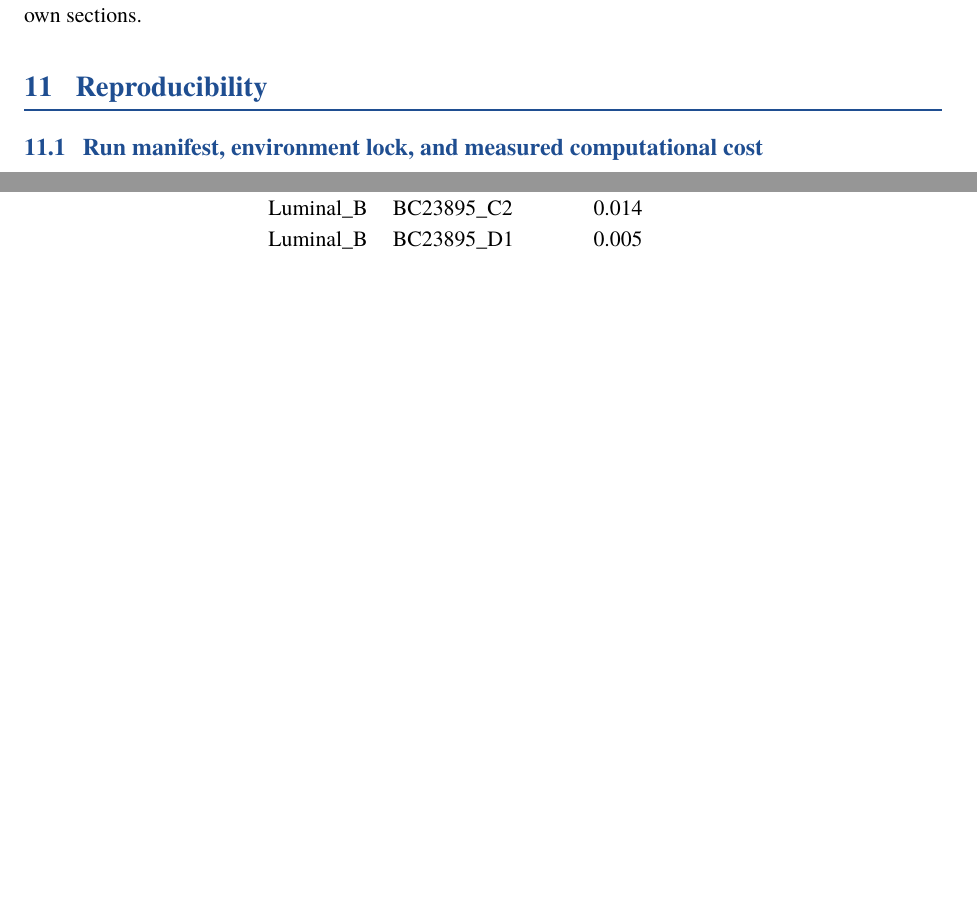
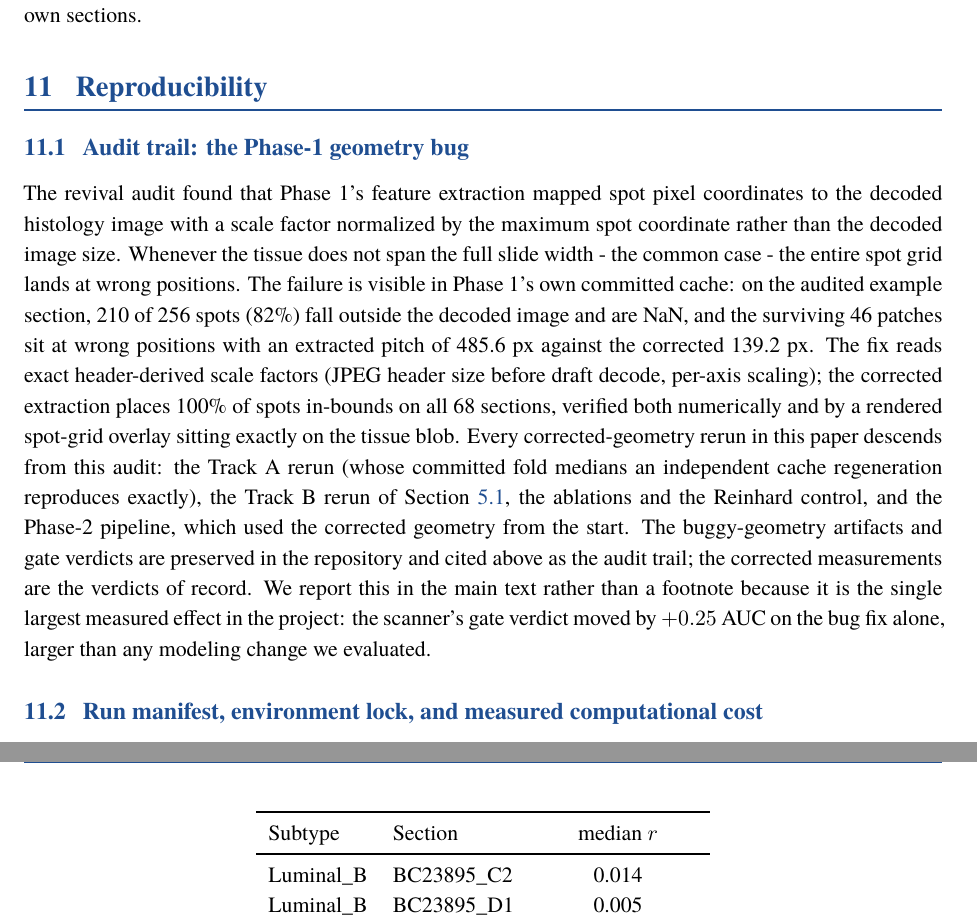
Before and after one commit to uditakankananonononono/mega27-17s-spatial-morphoscan, a LaTeX paper (paper/main.tex): two parts of pages 20 and 30 of 48 before the commit and two parts of pages 20 and 31 of 49 after it, joined at a grey line, cut so that both start at the same text, the shorter picture padded with empty space. Compiled offline with XeLaTeX; a missing font is replaced by an installed copy or a similar font.

Commit message:
Paper: audit-trail subsection on the Phase-1 geometry bug (largest measured effect in the project, +0.25 AUC on the fix alone)

```diff
--- a/paper/main.tex
+++ b/paper/main.tex
@@ -1031,6 +1031,31 @@ features, patient-held-out evaluation, a locked gate, and a shipped model artifa
 that anyone can run through the CLI on their own sections.
 
 \section{Reproducibility}
+\subsection{Audit trail: the Phase-1 geometry bug}
+The revival audit found that Phase 1's feature extraction mapped spot pixel
+coordinates to the decoded histology image with a scale factor normalized by
+the maximum spot coordinate rather than the decoded image size. Whenever the
+tissue does not span the full slide width - the common case - the entire
+spot grid lands at wrong positions. The failure is visible in Phase 1's own
+committed cache: on the audited example section, 210 of 256 spots (82\%)
+fall outside the decoded image and are NaN, and the surviving 46 patches sit
+at wrong positions with an extracted pitch of 485.6 px against the corrected
+139.2 px. The fix reads exact header-derived scale factors (JPEG header size
+before draft decode, per-axis scaling); the corrected extraction places
+100\% of spots in-bounds on all 68 sections, verified both numerically and
+by a rendered spot-grid overlay sitting exactly on the tissue blob. Every
+corrected-geometry rerun in this paper descends from this audit: the Track A
+rerun (whose committed fold medians an independent cache regeneration
+reproduces exactly), the Track B rerun of
+Section~\ref{sec:trackb-v2}, the ablations and the Reinhard control, and
+the Phase-2 pipeline, which used the corrected geometry from the start. The
+buggy-geometry artifacts and gate verdicts are preserved in the repository
+and cited above as the audit trail; the corrected measurements are the
+verdicts of record. We report this in the main text rather than a footnote
+because it is the single largest measured effect in the project: the
+scanner's gate verdict moved by $+0.25$ AUC on the bug fix alone, larger
+than any modeling change we evaluated.
+
 \subsection{Run manifest, environment lock, and measured computational cost}
 Every number in this paper traces to a committed artifact, and every artifact
 to the script that produced it: \texttt{results/run\_manifest.json} lists
```
